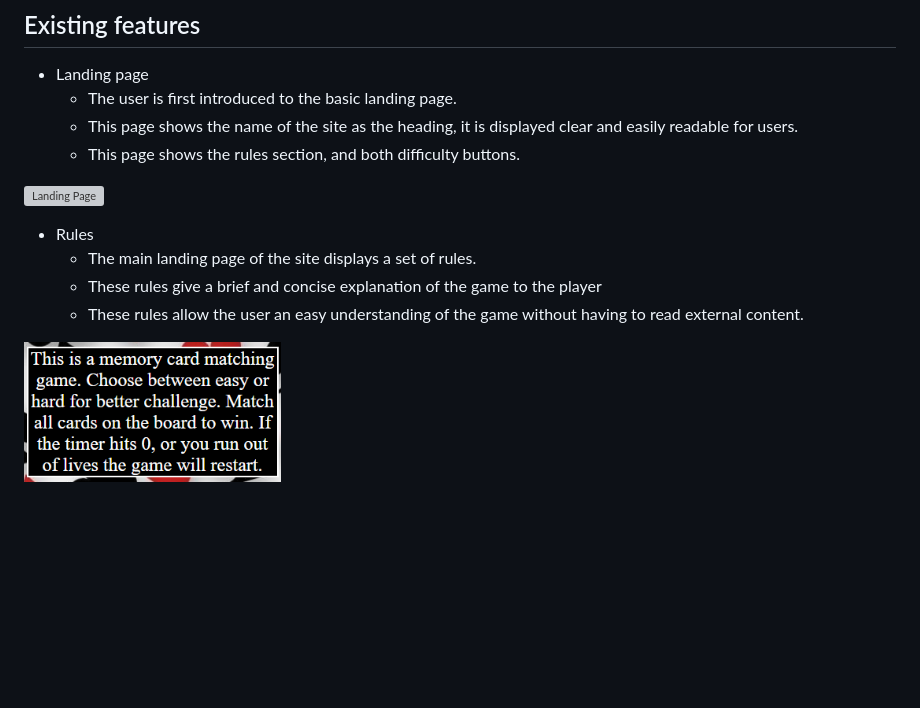
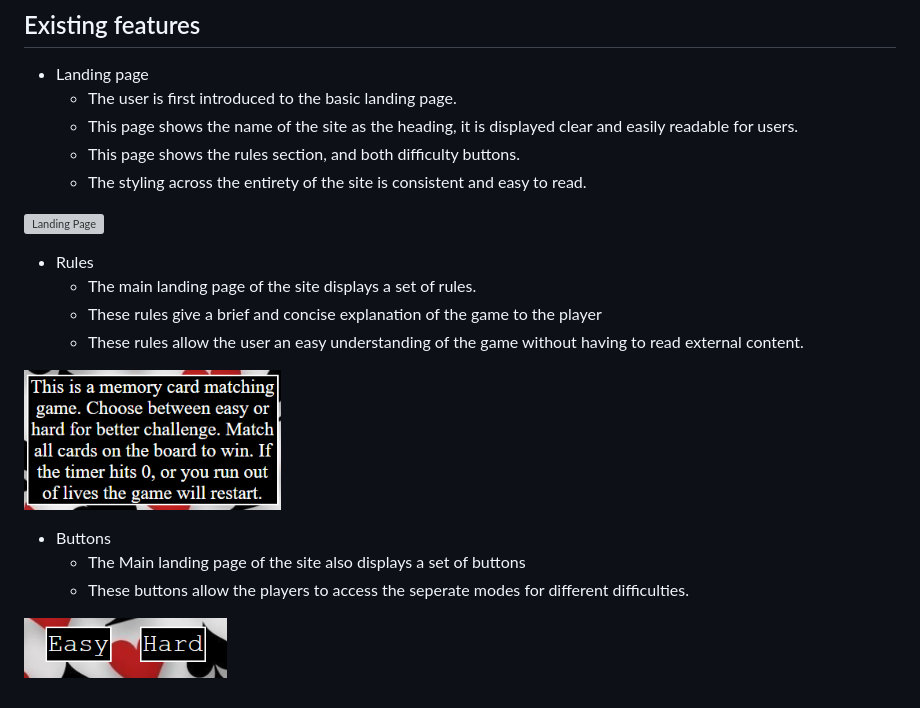
Before and after one commit to Phoenixgreen763/Card-Chasers, a Markdown page: README.md, the part around the change. Drawn GitHub-style; pictures changed too: assets/images/buttons.png (added); blank space fills up the shorter version; grey boxes are pictures that could not be loaded.

Commit message:
add buttons section and image to readme

```diff
--- a/README.md
+++ b/README.md
@@ -17,6 +17,7 @@ View the live website here - https://phoenixgreen763.github.io/Card-Chasers/
     * The user is first introduced to the basic landing page.
     * This page shows the name of the site as the heading, it is displayed clear and easily readable for users.
     * This page shows the rules section, and both difficulty buttons.
+    * The styling across the entirety of the site is consistent and easy to read.
 
 ![Landing Page](/assets/images/LandingPage.png)
 
@@ -26,3 +27,9 @@ View the live website here - https://phoenixgreen763.github.io/Card-Chasers/
     * These rules allow the user an easy understanding of the game without having to read external content.
 
 ![Rules Section](/assets/images/rules.png)
+
+* Buttons
+    * The Main landing page of the site also displays a set of buttons
+    * These buttons allow the players to access the seperate modes for different difficulties.
+
+![Buttons section](/assets/images/buttons.png)
```
